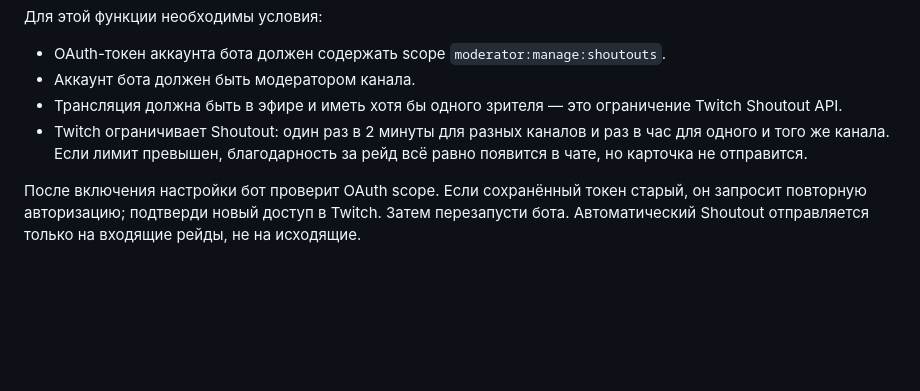
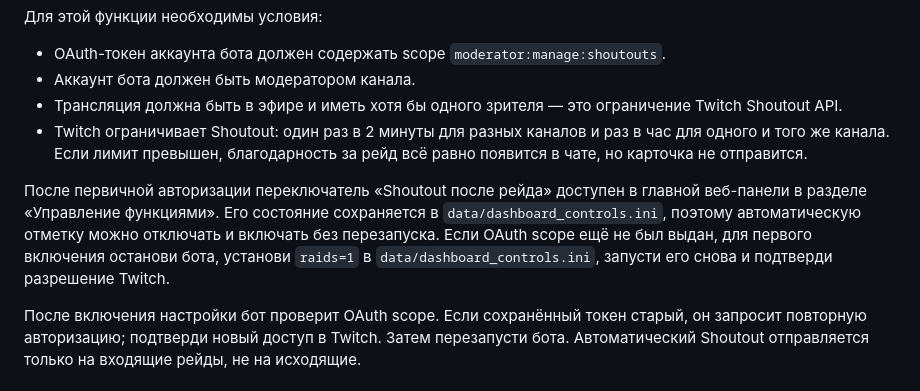
Before and after one commit to MarzipanFly/twitch-stream-bot, a Markdown page: README.md, the part around the change. Rendered like a GitHub page; blank space fills up the shorter version.

Commit message:
Document web dashboard raid Shoutout toggle

```diff
--- a/README.md
+++ b/README.md
@@ -65,6 +65,8 @@ auto_shoutout=true
 - Трансляция должна быть в эфире и иметь хотя бы одного зрителя — это ограничение Twitch Shoutout API.
 - Twitch ограничивает Shoutout: один раз в 2 минуты для разных каналов и раз в час для одного и того же канала. Если лимит превышен, благодарность за рейд всё равно появится в чате, но карточка не отправится.
 
+После первичной авторизации переключатель «Shoutout после рейда» доступен в главной веб-панели в разделе «Управление функциями». Его состояние сохраняется в `data/dashboard_controls.ini`, поэтому автоматическую отметку можно отключать и включать без перезапуска. Если OAuth scope ещё не был выдан, для первого включения останови бота, установи `raids=1` в `data/dashboard_controls.ini`, запусти его снова и подтверди разрешение Twitch.
+
 После включения настройки бот проверит OAuth scope. Если сохранённый токен старый, он запросит повторную авторизацию; подтверди новый доступ в Twitch. Затем перезапусти бота. Автоматический Shoutout отправляется только на входящие рейды, не на исходящие.
 
 ## Веб-панель
```
